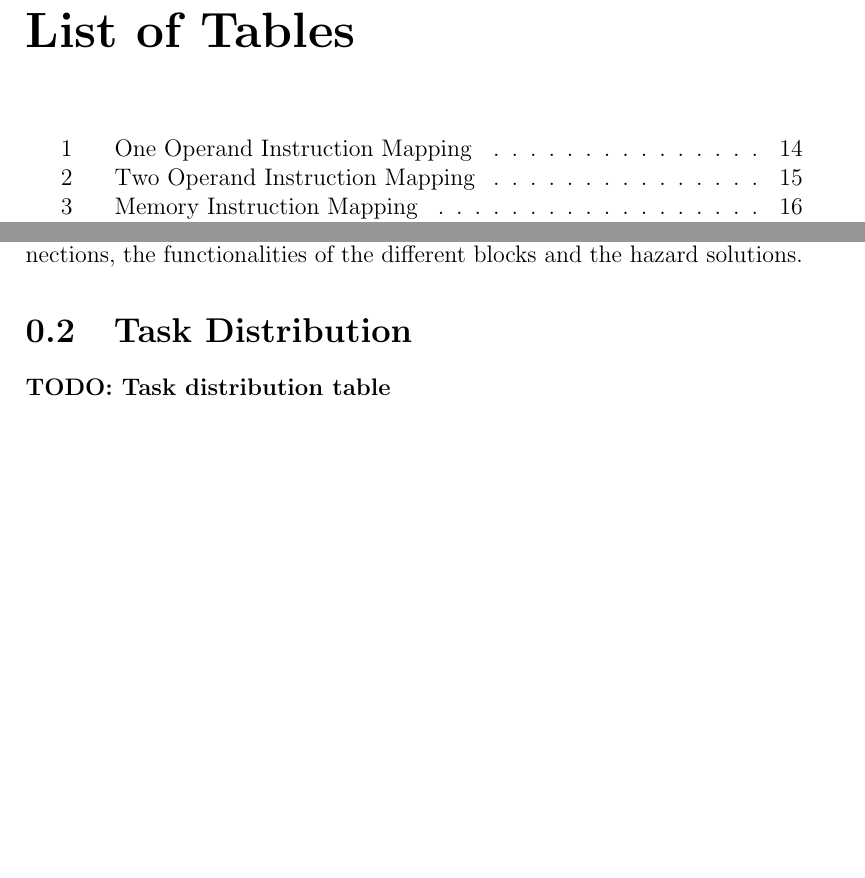
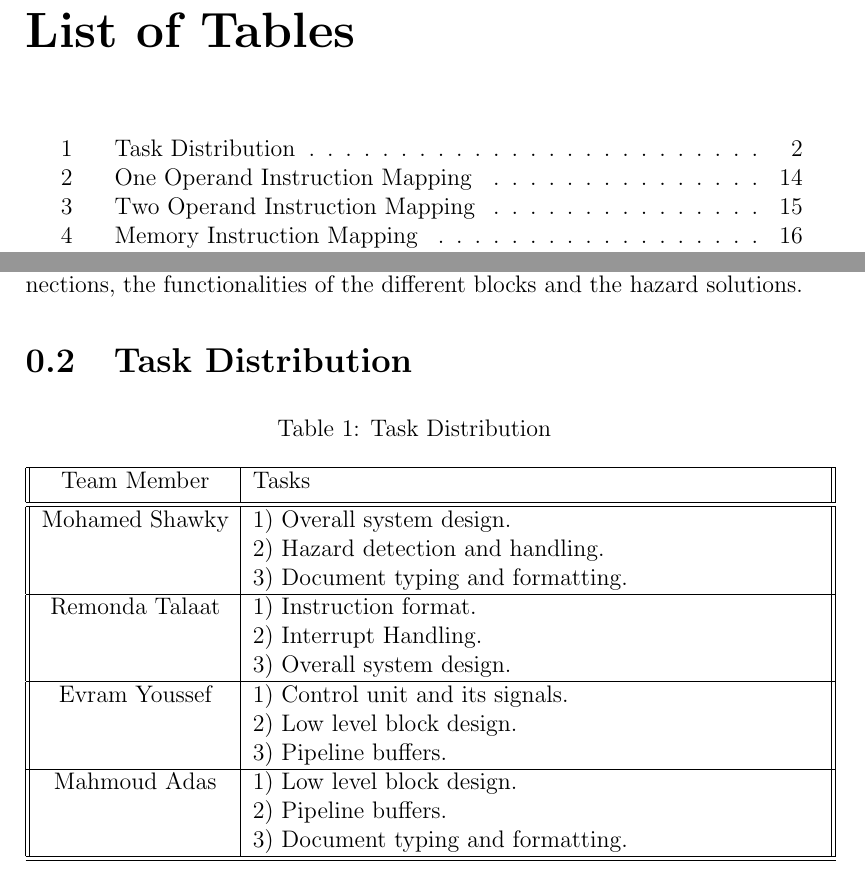
Before and after one commit to mido3ds/pipeline-risc-cpu, a LaTeX document (docs/design_report.tex): two parts of pages 6 and 8 of 33, joined at a grey line, cut so that both start at the same text, the shorter picture padded with empty space. Compiled offline with pdfLaTeX.

Commit message:
added task distribution table

```diff
--- a/docs/design_report.tex
+++ b/docs/design_report.tex
@@ -53,7 +53,22 @@ architecture. We discuss the overall system blocks and connections, the function
 different blocks and the hazard solutions.
 
 \section{Task Distribution}
-\textbf{TODO: Task distribution table}
+\begin{center}
+    \captionof{table}{Task Distribution\label{tab:td}}
+ \begin{tabular}{||c| p{100mm}||}
+ \hline
+ Team Member & Tasks \\ [0.5ex]
+ \hline\hline
+ Mohamed Shawky & 1) Overall system design. \newline 2) Hazard detection and handling. \newline 3) Document typing and formatting. \\
+ \hline
+ Remonda Talaat & 1) Instruction format. \newline 2) Interrupt Handling. \newline 3) Overall system design. \\
+ \hline
+ Evram Youssef & 1) Control unit and its signals. \newline 2) Low level block design. \newline 3) Pipeline buffers. \\
+ \hline
+ Mahmoud Adas & 1) Low level block design. \newline 2) Pipeline buffers. \newline 3) Document typing and formatting. \\
+ \hline\hline
+\end{tabular}
+\end{center}
 
 \part{Overall System}
 
```
Also changed, not shown: docs/design_report.pdf.
